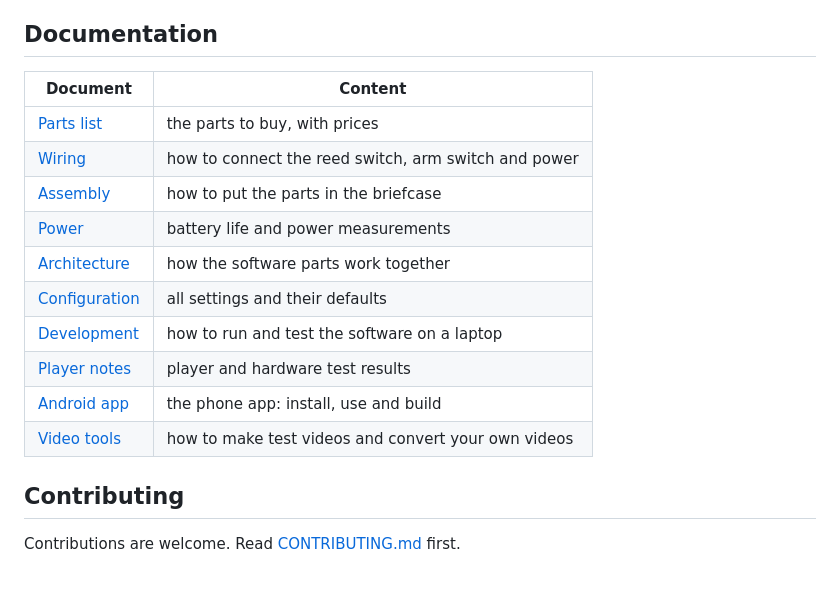
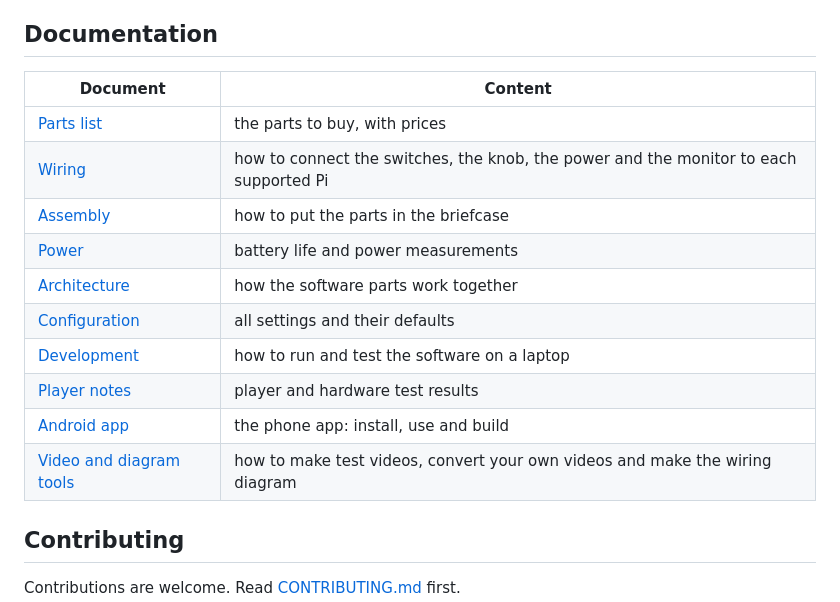
Before and after one commit to BatchCodes/rickroll_briefcase, a Markdown page: README.md, the part around the change. Rendered like a GitHub page; blank space fills up the shorter version.

Commit message:
docs: write the wiring guide in docs/hardware/wiring.md with a section for each supported Pi and link it from the README

```diff
--- a/README.md
+++ b/README.md
@@ -100,18 +100,18 @@ The code is in the container images, so this is the complete update. If you used
 
 ## Documentation
 
-| Document                                        | Content                                              |
-| ----------------------------------------------- | ---------------------------------------------------- |
-| [Parts list](docs/hardware/parts.md)            | the parts to buy, with prices                        |
-| [Wiring](docs/hardware/wiring.md)               | how to connect the reed switch, arm switch and power |
-| [Assembly](docs/hardware/assembly.md)           | how to put the parts in the briefcase                |
-| [Power](docs/hardware/power.md)                 | battery life and power measurements                  |
-| [Architecture](docs/software/architecture.md)   | how the software parts work together                 |
-| [Configuration](docs/software/configuration.md) | all settings and their defaults                      |
-| [Development](docs/software/development.md)     | how to run and test the software on a laptop         |
-| [Player notes](docs/software/player.md)         | player and hardware test results                     |
-| [Android app](docs/software/android.md)         | the phone app: install, use and build                |
-| [Video tools](tools/README.md)                  | how to make test videos and convert your own videos  |
+| Document                                        | Content                                                                               |
+| ----------------------------------------------- | ------------------------------------------------------------------------------------- |
+| [Parts list](docs/hardware/parts.md)            | the parts to buy, with prices                                                         |
+| [Wiring](docs/hardware/wiring.md)               | how to connect the switches, the knob, the power and the monitor to each supported Pi |
+| [Assembly](docs/hardware/assembly.md)           | how to put the parts in the briefcase                                                 |
+| [Power](docs/hardware/power.md)                 | battery life and power measurements                                                   |
+| [Architecture](docs/software/architecture.md)   | how the software parts work together                                                  |
+| [Configuration](docs/software/configuration.md) | all settings and their defaults                                                       |
+| [Development](docs/software/development.md)     | how to run and test the software on a laptop                                          |
+| [Player notes](docs/software/player.md)         | player and hardware test results                                                      |
+| [Android app](docs/software/android.md)         | the phone app: install, use and build                                                 |
+| [Video and diagram tools](tools/README.md)      | how to make test videos, convert your own videos and make the wiring diagram          |
 
 ## Contributing
 
```
Also changed, not shown: docs/hardware/wiring.md (added, +154 -0 lines).
